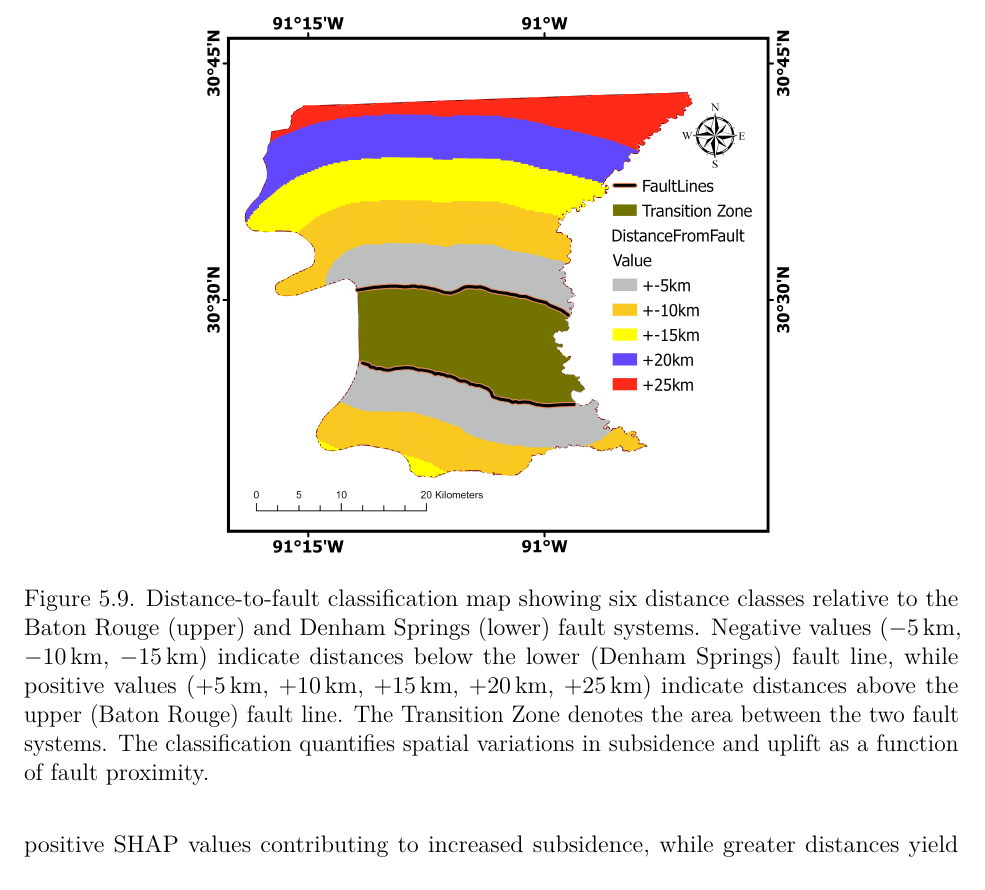
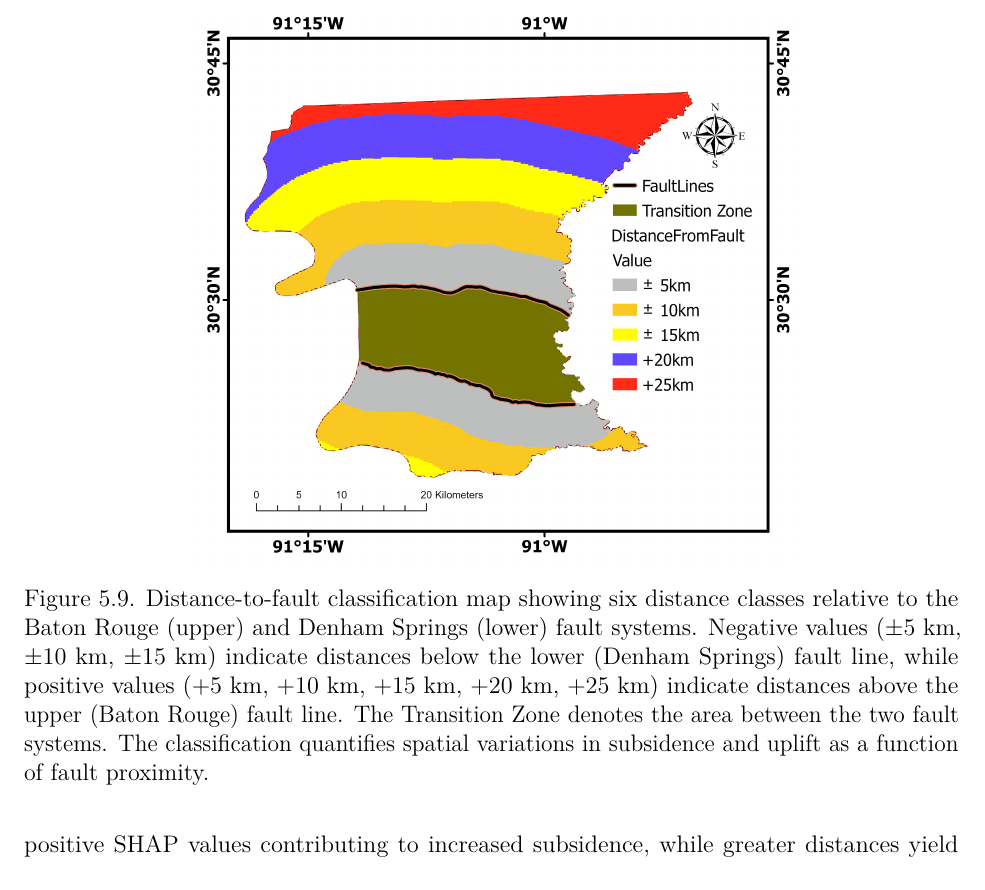
Before and after one commit to deskaygraphics/MasterThesisLsu, a LaTeX thesis (main_thesis.tex): part of page 85 of 105, cut so that both start at the same text. Compiled offline with pdfLaTeX.

Commit message:
update the content

```diff
--- a/main_thesis.tex
+++ b/main_thesis.tex
@@ -1356,7 +1356,7 @@ near-zero contributions. This indicates that fault-related influences on subside
 \begin{figure}[!t]
 \centering
 \includegraphics[width=0.65\textwidth]{media/distanceFromFault.png}
-\caption{Distance-to-fault classification map showing six distance classes relative to the Baton Rouge (upper) and Denham Springs (lower) fault systems. Negative values ($-$5\,km, $-$10\,km, $-$15\,km) indicate distances below the lower (Denham Springs) fault line, while positive values (+5\,km, +10\,km, +15\,km, +20\,km, +25\,km) indicate distances above the upper (Baton Rouge) fault line. The Transition Zone denotes the area between the two fault systems. The classification quantifies spatial variations in subsidence and uplift as a function of fault proximity.}
+\caption{Distance-to-fault classification map showing six distance classes relative to the Baton Rouge (upper) and Denham Springs (lower) fault systems. Negative values ($\pm$5 km, $\pm$10 km, $\pm$15 km) indicate distances below the lower (Denham Springs) fault line, while positive values (+5 km, +10 km, +15 km, +20 km, +25 km) indicate distances above the upper (Baton Rouge) fault line. The Transition Zone denotes the area between the two fault systems. The classification quantifies spatial variations in subsidence and uplift as a function of fault proximity.}
 \label{fig:fault_distance_classes}
 \end{figure}
 
```
Also changed, not shown: media/distanceFromFault.png.
